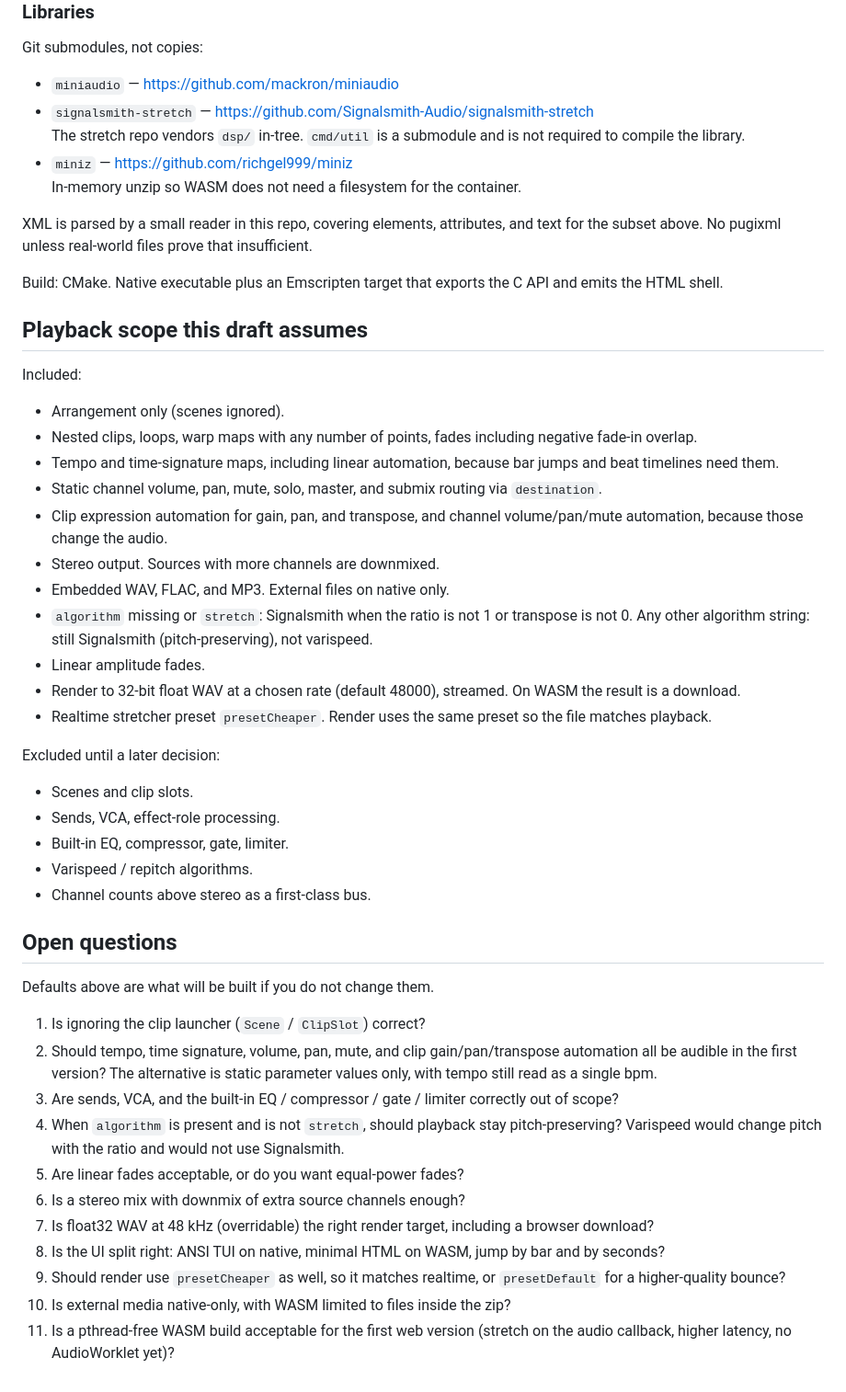
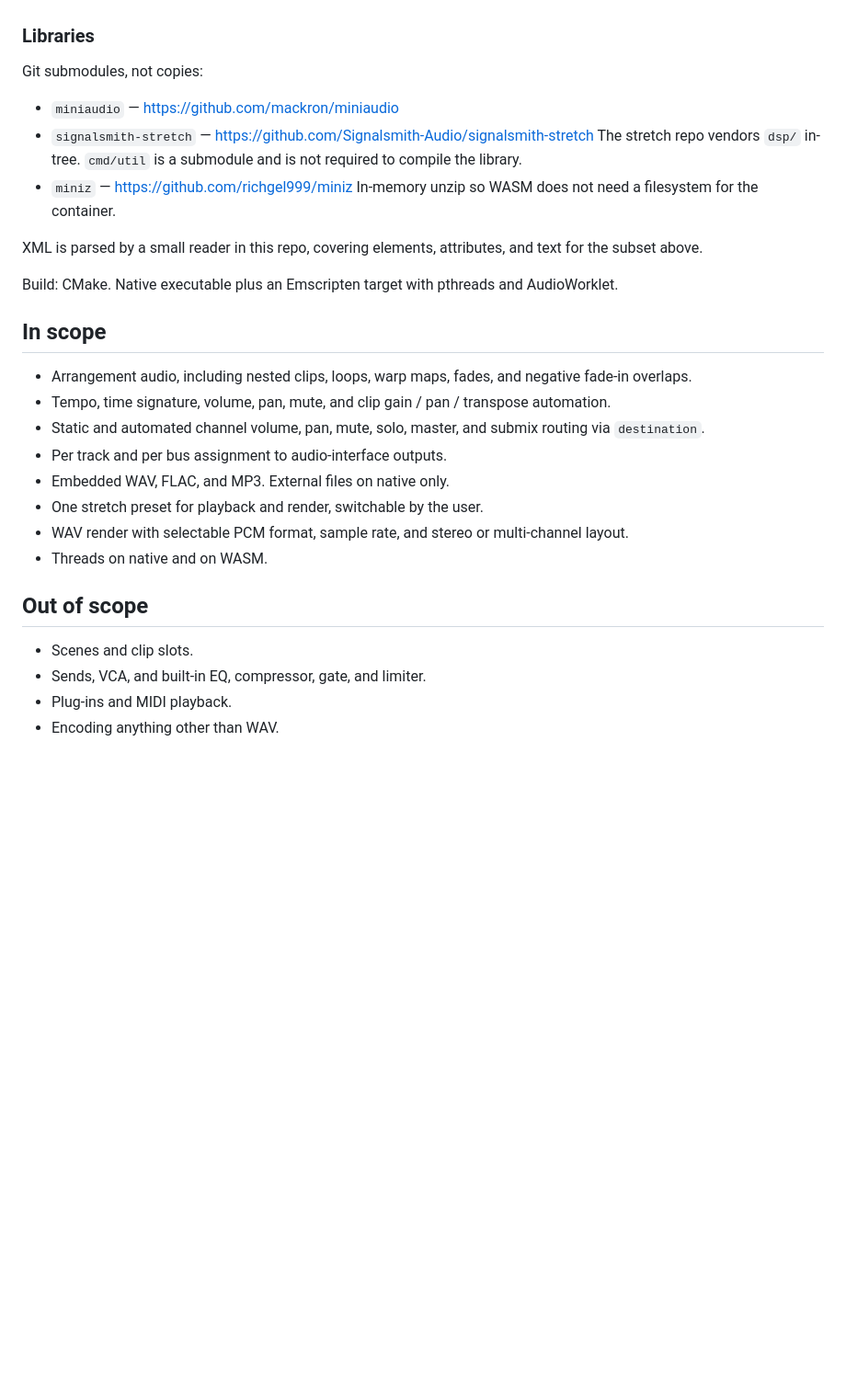
Before and after one commit to mosynthkey/dawproject_player, a Markdown page: docs/SPEC.md, the part around one of its changes. Shown at 92% size. GitHub-like rendering; blank space fills up the shorter version.

```diff
--- a/docs/SPEC.md
+++ b/docs/SPEC.md
@@ -126,46 +179,24 @@ Git submodules, not copies:
 - `miniz` — https://github.com/richgel999/miniz
   In-memory unzip so WASM does not need a filesystem for the container.
 
-XML is parsed by a small reader in this repo, covering elements, attributes, and text for the subset above. No pugixml unless real-world files prove that insufficient.
+XML is parsed by a small reader in this repo, covering elements, attributes, and text for the subset above.
 
-Build: CMake. Native executable plus an Emscripten target that exports the C API and emits the HTML shell.
+Build: CMake. Native executable plus an Emscripten target with pthreads and AudioWorklet.
 
-## Playback scope this draft assumes
+## In scope
 
-Included:
+- Arrangement audio, including nested clips, loops, warp maps, fades, and negative fade-in overlaps.
+- Tempo, time signature, volume, pan, mute, and clip gain / pan / transpose automation.
+- Static and automated channel volume, pan, mute, solo, master, and submix routing via `destination`.
+- Per track and per bus assignment to audio-interface outputs.
+- Embedded WAV, FLAC, and MP3. External files on native only.
+- One stretch preset for playback and render, switchable by the user.
+- WAV render with selectable PCM format, sample rate, and stereo or multi-channel layout.
+- Threads on native and on WASM.
 
-- Arrangement only (scenes ignored).
-- Nested clips, loops, warp maps with any number of points, fades including negative fade-in overlap.
-- Tempo and time-signature maps, including linear automation, because bar jumps and beat timelines need them.
-- Static channel volume, pan, mute, solo, master, and submix routing via `destination`.
-- Clip expression automation for gain, pan, and transpose, and channel volume/pan/mute automation, because those change the audio.
-- Stereo output. Sources with more channels are downmixed.
-- Embedded WAV, FLAC, and MP3. External files on native only.
-- `algorithm` missing or `stretch`: Signalsmith when the ratio is not 1 or transpose is not 0. Any other algorithm string: still Signalsmith (pitch-preserving), not varispeed.
-- Linear amplitude fades.
-- Render to 32-bit float WAV at a chosen rate (default 48000), streamed. On WASM the result is a download.
-- Realtime stretcher preset `presetCheaper`. Render uses the same preset so the file matches playback.
-
-Excluded until a later decision:
+## Out of scope
 
 - Scenes and clip slots.
-- Sends, VCA, effect-role processing.
-- Built-in EQ, compressor, gate, limiter.
-- Varispeed / repitch algorithms.
-- Channel counts above stereo as a first-class bus.
-
-## Open questions
-
-Defaults above are what will be built if you do not change them.
-
-1. Is ignoring the clip launcher (`Scene` / `ClipSlot`) correct?
-2. Should tempo, time signature, volume, pan, mute, and clip gain/pan/transpose automation all be audible in the first version? The alternative is static parameter values only, with tempo still read as a single bpm.
-3. Are sends, VCA, and the built-in EQ / compressor / gate / limiter correctly out of scope?
-4. When `algorithm` is present and is not `stretch`, should playback stay pitch-preserving? Varispeed would change pitch with the ratio and would not use Signalsmith.
-5. Are linear fades acceptable, or do you want equal-power fades?
-6. Is a stereo mix with downmix of extra source channels enough?
-7. Is float32 WAV at 48 kHz (overridable) the right render target, including a browser download?
-8. Is the UI split right: ANSI TUI on native, minimal HTML on WASM, jump by bar and by seconds?
-9. Should render use `presetCheaper` as well, so it matches realtime, or `presetDefault` for a higher-quality bounce?
-10. Is external media native-only, with WASM limited to files inside the zip?
-11. Is a pthread-free WASM build acceptable for the first web version (stretch on the audio callback, higher latency, no AudioWorklet yet)?
+- Sends, VCA, and built-in EQ, compressor, gate, and limiter.
+- Plug-ins and MIDI playback.
+- Encoding anything other than WAV.
```
Also changed, not shown: other parts of docs/SPEC.md (+86 -33 lines).
